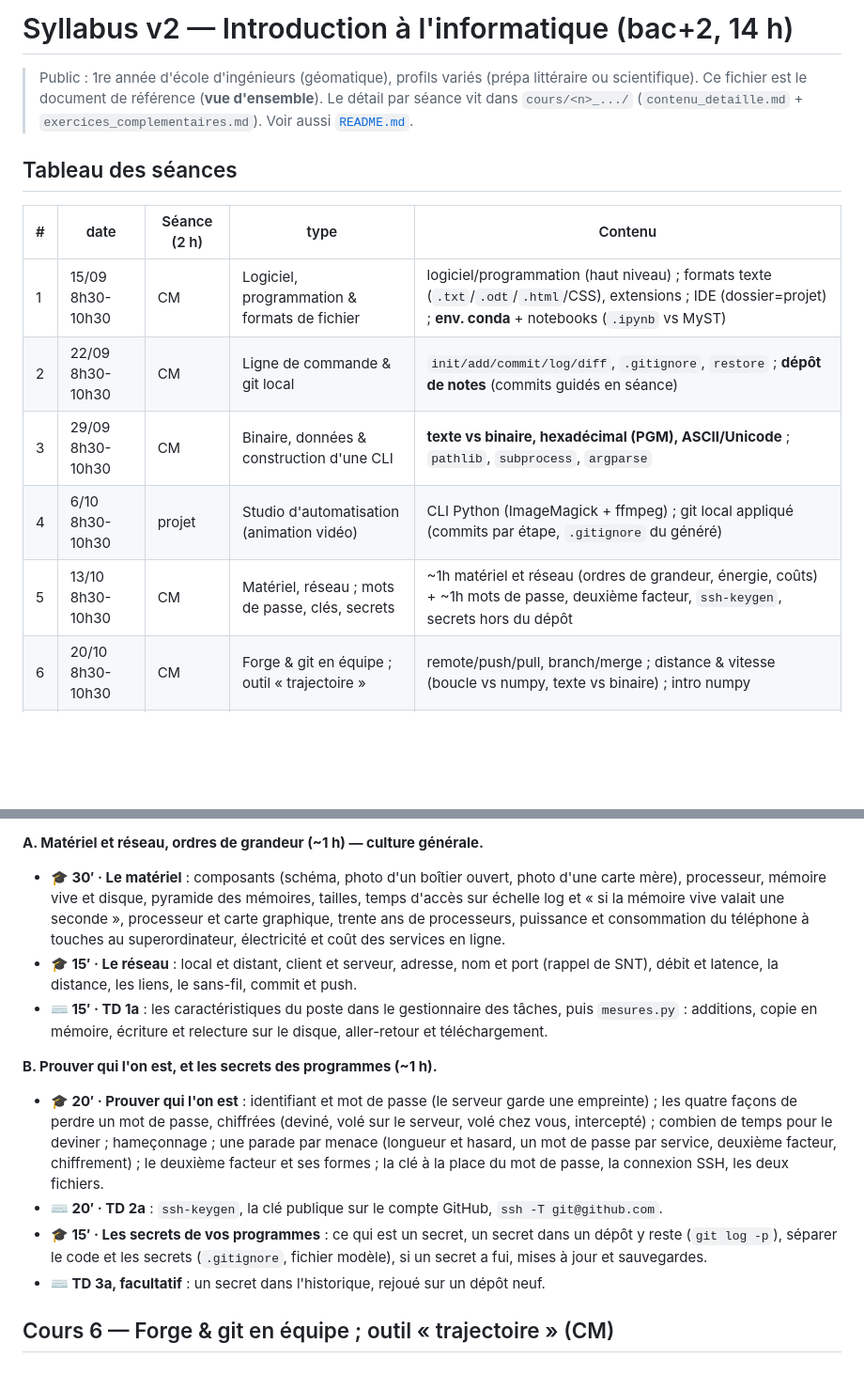
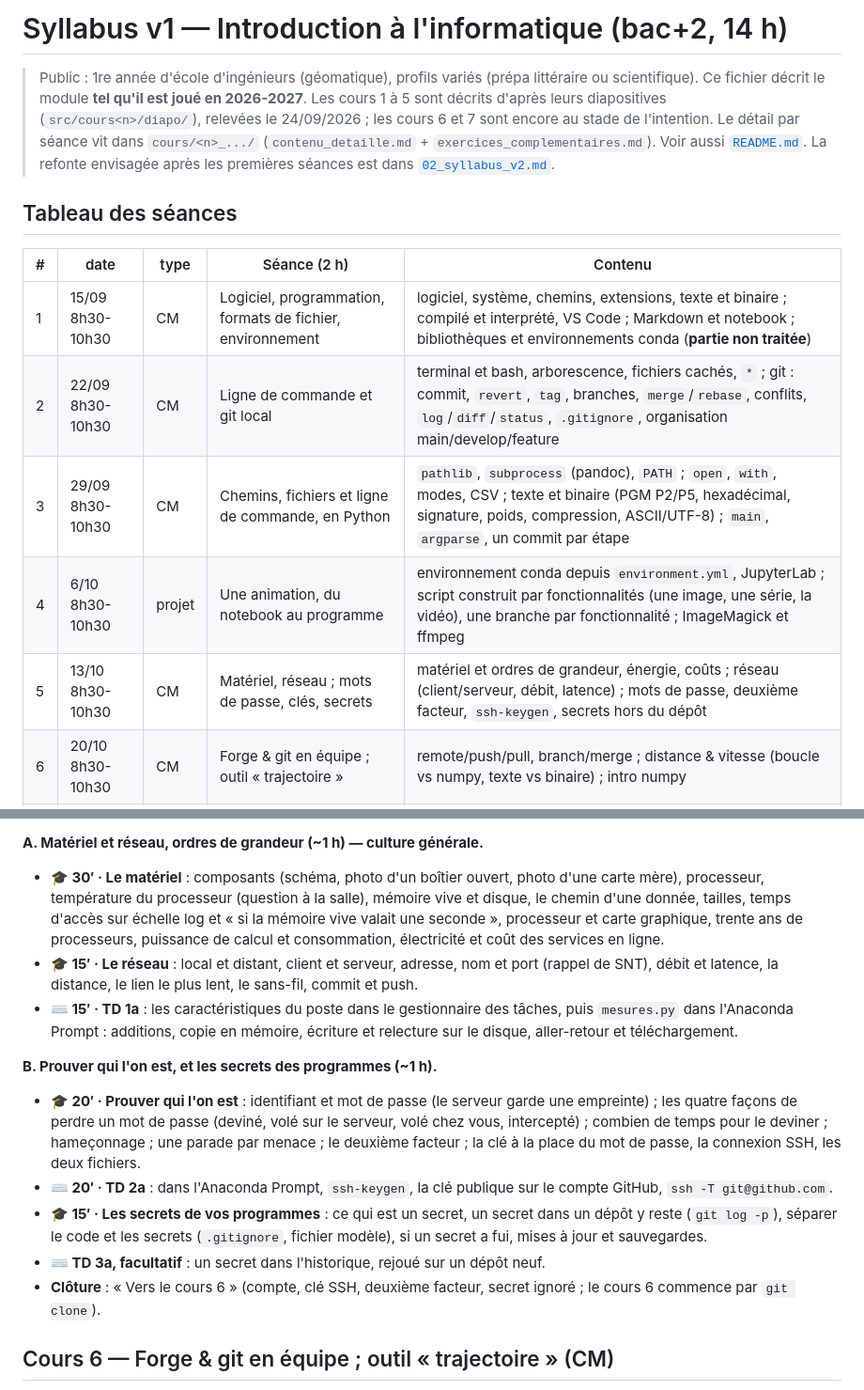
Before and after one commit to ndavid/ecue-info-01, a Markdown page: syllabus/01_syllabus_v1.md, 2 parts joined by grey strips. Shown at 94% size. Rendered like a GitHub page; blank space fills up the shorter version.

```diff
--- a/syllabus/01_syllabus_v1.md
+++ b/syllabus/01_syllabus_v1.md
@@ -1,17 +1,18 @@
-# Syllabus v2 — Introduction à l'informatique (bac+2, 14 h)
+# Syllabus v1 — Introduction à l'informatique (bac+2, 14 h)
 
 > Public : 1re année d'école d'ingénieurs (géomatique), profils variés (prépa littéraire ou scientifique).
-> Ce fichier est le document de référence (**vue d'ensemble**). Le détail par séance vit dans `cours/<n>_.../` (`contenu_detaille.md` + `exercices_complementaires.md`). Voir aussi [`README.md`](../README.md).
+> Ce fichier décrit le module **tel qu'il est joué en 2026-2027**. Les cours 1 à 5 sont décrits d'après leurs diapositives (`src/cours<n>/diapo/`), relevées le 24/09/2026 ; les cours 6 et 7 sont encore au stade de l'intention. Le détail par séance vit dans `cours/<n>_.../` (`contenu_detaille.md` + `exercices_complementaires.md`). Voir aussi [`README.md`](../README.md).
+> La refonte envisagée après les premières séances est dans [`02_syllabus_v2.md`](02_syllabus_v2.md).
 
 ## Tableau des séances
 
-| # | date | Séance (2 h) | type | Contenu |
-|---|------|--------------|------|---------|
-| 1 | 15/09 8h30-10h30 | CM | Logiciel, programmation & formats de fichier | logiciel/programmation (haut niveau) ; formats texte (`.txt`/`.odt`/`.html`/CSS), extensions ; IDE (dossier=projet) ; **env. conda** + notebooks (`.ipynb` vs MyST) |
-| 2 | 22/09 8h30-10h30 | CM | Ligne de commande & git local | `init/add/commit/log/diff`, `.gitignore`, `restore` ; **dépôt de notes** (commits guidés en séance) |
-| 3 | 29/09 8h30-10h30 | CM | Binaire, données & construction d'une CLI | **texte vs binaire, hexadécimal (PGM), ASCII/Unicode** ; `pathlib`, `subprocess`, `argparse` |
-| 4 | 6/10 8h30-10h30 | projet | Studio d'automatisation (animation vidéo) | CLI Python (ImageMagick + ffmpeg) ; git local appliqué (commits par étape, `.gitignore` du généré) |
-| 5 | 13/10 8h30-10h30 | CM | Matériel, réseau ; mots de passe, clés, secrets | ~1h matériel et réseau (ordres de grandeur, énergie, coûts) + ~1h mots de passe, deuxième facteur, `ssh-keygen`, secrets hors du dépôt |
+| # | date | type | Séance (2 h) | Contenu |
+|---|------|------|--------------|---------|
+| 1 | 15/09 8h30-10h30 | CM | Logiciel, programmation, formats de fichier, environnement | logiciel, système, chemins, extensions, texte et binaire ; compilé et interprété, VS Code ; Markdown et notebook ; bibliothèques et environnements conda (**partie non traitée**) |
+| 2 | 22/09 8h30-10h30 | CM | Ligne de commande et git local | terminal et bash, arborescence, fichiers cachés, `*` ; git : commit, `revert`, `tag`, branches, `merge`/`rebase`, conflits, `log`/`diff`/`status`, `.gitignore`, organisation main/develop/feature |
+| 3 | 29/09 8h30-10h30 | CM | Chemins, fichiers et ligne de commande, en Python | `pathlib`, `subprocess` (pandoc), `PATH` ; `open`, `with`, modes, CSV ; texte et binaire (PGM P2/P5, hexadécimal, signature, poids, compression, ASCII/UTF-8) ; `main`, `argparse`, un commit par étape |
+| 4 | 6/10 8h30-10h30 | projet | Une animation, du notebook au programme | environnement conda depuis `environment.yml`, JupyterLab ; script construit par fonctionnalités (une image, une série, la vidéo), une branche par fonctionnalité ; ImageMagick et ffmpeg |
+| 5 | 13/10 8h30-10h30 | CM | Matériel, réseau ; mots de passe, clés, secrets | matériel et ordres de grandeur, énergie, coûts ; réseau (client/serveur, débit, latence) ; mots de passe, deuxième facteur, `ssh-keygen`, secrets hors du dépôt |
 | 6 | 20/10 8h30-10h30 | CM | Forge & git en équipe ; outil « trajectoire » | remote/push/pull, branch/merge ; distance & vitesse (boucle vs numpy, texte vs binaire) ; intro numpy |
 | 7 | 03/11 8h30-10h30 | projet | Capstone : benchmark image + rapport (PR) | gris boucle vs numpy ; PR + conflit (branche pré-amorcée) + revue ; `RAPPORT.md` |
 
@@ -94,16 +117,17 @@ Deux moitiés ; la seconde prépare directement la forge (cours 6). Déroulé di
 
 **A. Matériel et réseau, ordres de grandeur (~1 h) — culture générale.**
 
-- **🎓 30′ · Le matériel** : composants (schéma, photo d'un boîtier ouvert, photo d'une carte mère), processeur, mémoire vive et disque, pyramide des mémoires, tailles, temps d'accès sur échelle log et « si la mémoire vive valait une seconde », processeur et carte graphique, trente ans de processeurs, puissance et consommation du téléphone à touches au superordinateur, électricité et coût des services en ligne.
-- **🎓 15′ · Le réseau** : local et distant, client et serveur, adresse, nom et port (rappel de SNT), débit et latence, la distance, les liens, le sans-fil, commit et push.
-- **⌨️ 15′ · TD 1a** : les caractéristiques du poste dans le gestionnaire des tâches, puis `mesures.py` : additions, copie en mémoire, écriture et relecture sur le disque, aller-retour et téléchargement.
+- **🎓 30′ · Le matériel** : composants (schéma, photo d'un boîtier ouvert, photo d'une carte mère), processeur, température du processeur (question à la salle), mémoire vive et disque, le chemin d'une donnée, tailles, temps d'accès sur échelle log et « si la mémoire vive valait une seconde », processeur et carte graphique, trente ans de processeurs, puissance de calcul et consommation, électricité et coût des services en ligne.
+- **🎓 15′ · Le réseau** : local et distant, client et serveur, adresse, nom et port (rappel de SNT), débit et latence, la distance, le lien le plus lent, le sans-fil, commit et push.
+- **⌨️ 15′ · TD 1a** : les caractéristiques du poste dans le gestionnaire des tâches, puis `mesures.py` dans l'Anaconda Prompt : additions, copie en mémoire, écriture et relecture sur le disque, aller-retour et téléchargement.
 
 **B. Prouver qui l'on est, et les secrets des programmes (~1 h).**
 
-- **🎓 20′ · Prouver qui l'on est** : identifiant et mot de passe (le serveur garde une empreinte) ; les quatre façons de perdre un mot de passe, chiffrées (deviné, volé sur le serveur, volé chez vous, intercepté) ; combien de temps pour le deviner ; hameçonnage ; une parade par menace (longueur et hasard, un mot de passe par service, deuxième facteur, chiffrement) ; le deuxième facteur et ses formes ; la clé à la place du mot de passe, la connexion SSH, les deux fichiers.
-- **⌨️ 20′ · TD 2a** : `ssh-keygen`, la clé publique sur le compte GitHub, `ssh -T git@github.com`.
+- **🎓 20′ · Prouver qui l'on est** : identifiant et mot de passe (le serveur garde une empreinte) ; les quatre façons de perdre un mot de passe (deviné, volé sur le serveur, volé chez vous, intercepté) ; combien de temps pour le deviner ; hameçonnage ; une parade par menace ; le deuxième facteur ; la clé à la place du mot de passe, la connexion SSH, les deux fichiers.
+- **⌨️ 20′ · TD 2a** : dans l'Anaconda Prompt, `ssh-keygen`, la clé publique sur le compte GitHub, `ssh -T git@github.com`.
 - **🎓 15′ · Les secrets de vos programmes** : ce qui est un secret, un secret dans un dépôt y reste (`git log -p`), séparer le code et les secrets (`.gitignore`, fichier modèle), si un secret a fui, mises à jour et sauvegardes.
 - **⌨️ TD 3a, facultatif** : un secret dans l'historique, rejoué sur un dépôt neuf.
+- **Clôture** : « Vers le cours 6 » (compte, clé SSH, deuxième facteur, secret ignoré ; le cours 6 commence par `git clone`).
 
 ## Cours 6 — Forge & git en équipe ; outil « trajectoire » (CM)
 
```
Also changed, not shown: other parts of syllabus/01_syllabus_v1.md (+68 -46 lines), syllabus/02_syllabus_v2.md (added, +146 -0 lines), syllabus/inversion_c1_c3.md (+1 -1 lines).
